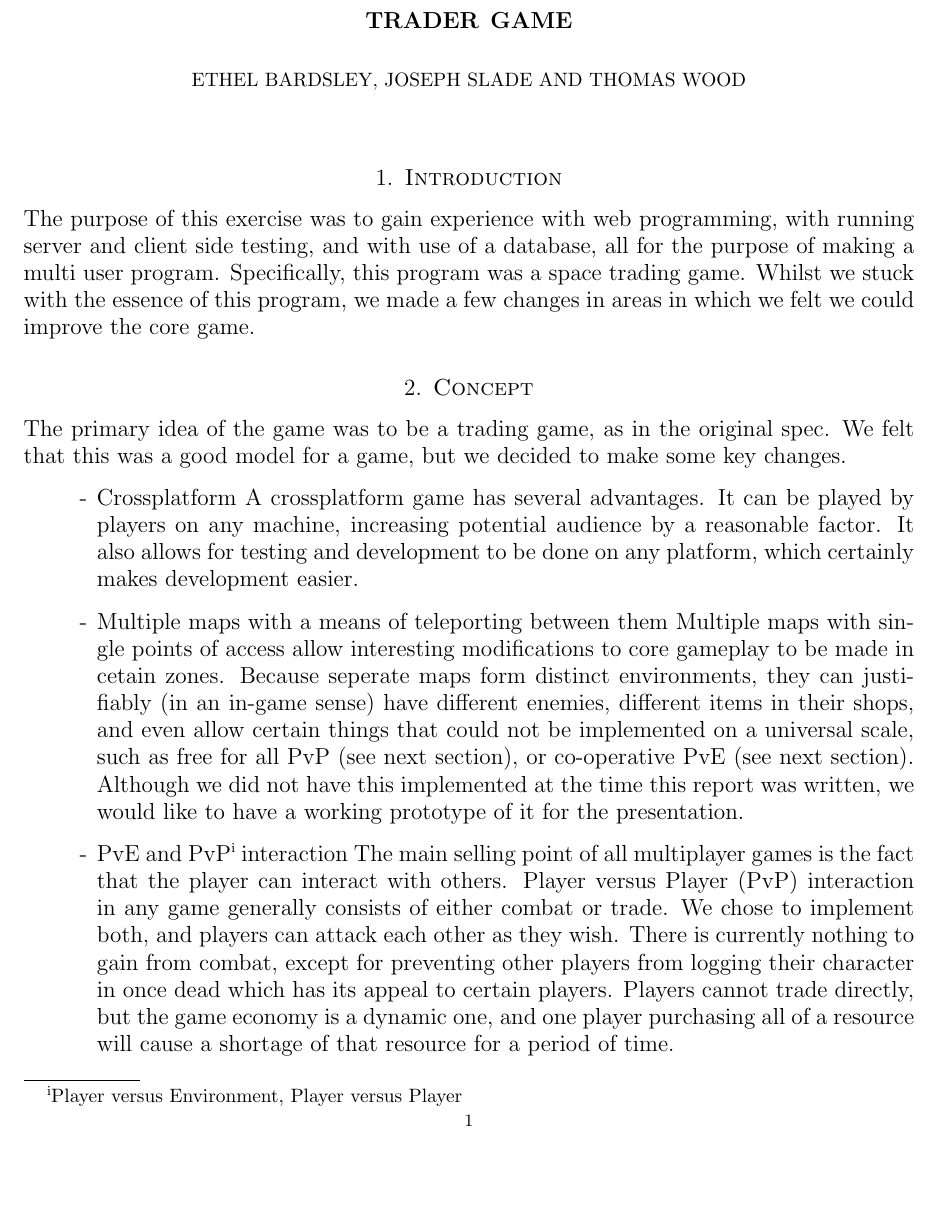
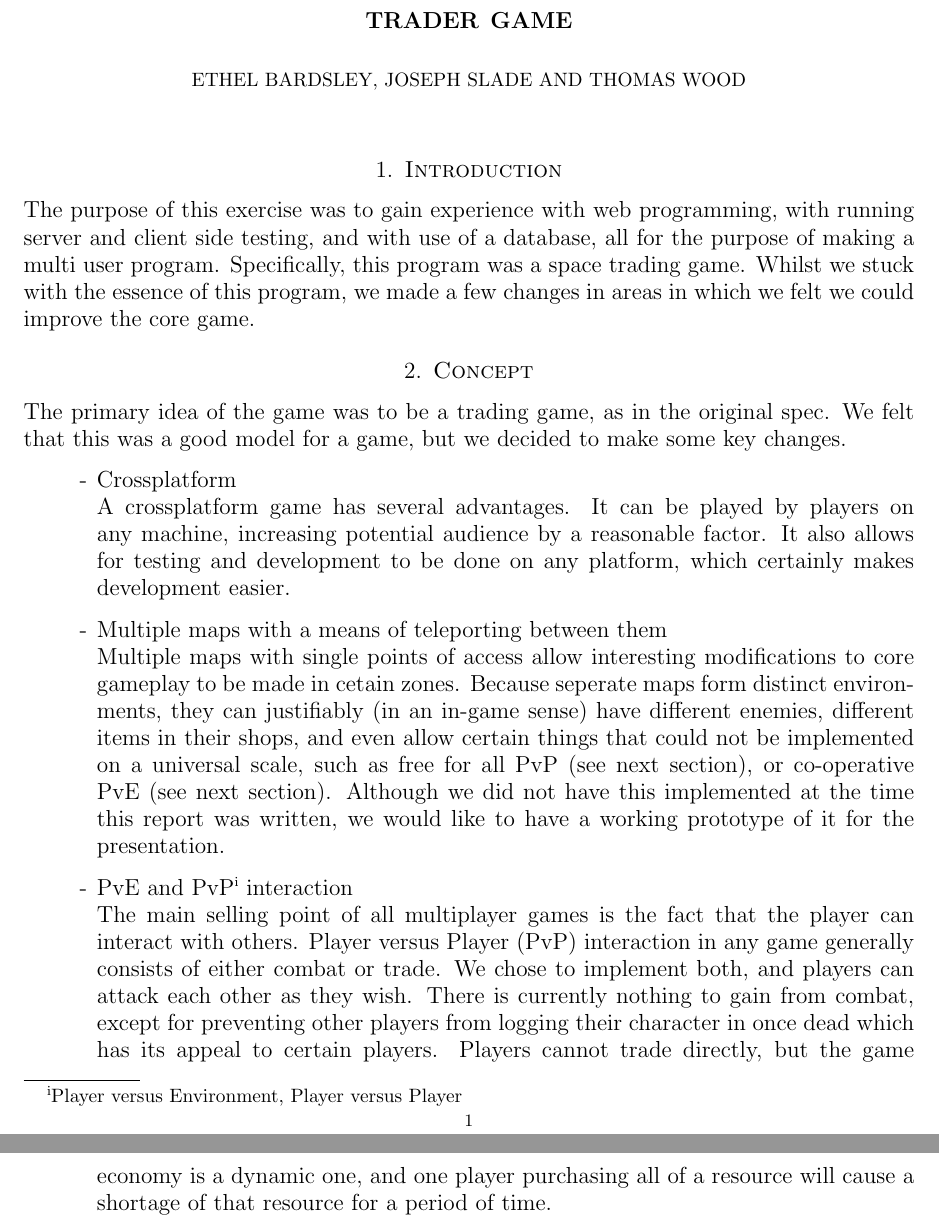
Before and after one commit to IgnoredAmbience/web-game-lab, a LaTeX paper (report/report.tex): part of page 1 of 5 before the commit and two parts of pages 1 and 2 of 5 after it, the two joined at a grey line, cut so that both start at the same text, the shorter picture padded with empty space. Compiled offline with pdfLaTeX.

Commit message:
Made item headings work

```diff
--- a/report/report.tex
+++ b/report/report.tex
@@ -46,13 +46,13 @@ improve the core game.
 spec. We felt that this was a good model for a game,  but we decided to make
 some key changes.
   \begin{itemize}
-    \item Crossplatform
+    \item Crossplatform\\
       A crossplatform game has several advantages. It can be played by players
       on any machine, increasing potential audience by a reasonable factor. It
       also allows for testing and development to be done on any platform, which
       certainly makes development easier.
 
-    \item Multiple maps with a means of teleporting between them
+    \item Multiple maps with a means of teleporting between them\\
       Multiple maps with single points of access allow interesting modifications
       to core gameplay to be made in cetain zones.  Because seperate maps form
       distinct environments,  they can justifiably (in an in-game sense) have
@@ -62,7 +62,8 @@ some key changes.
       Although we did not have this implemented at the time this report was
       written, we would like to have a working prototype of it for the presentation.
 
-    \item PvE and PvP\footnote{Player versus Environment, Player versus Player} interaction
+    \item PvE and PvP\footnote{Player versus Environment, Player versus Player}
+    interaction\\
       The main selling point of all multiplayer games is the fact that the player can
       interact with others.  Player versus Player (PvP) interaction in any game generally
       consists of either combat or trade.  We chose to implement both,  and players can
```
Also changed, not shown: report/report.tex (3 more changed lines).
